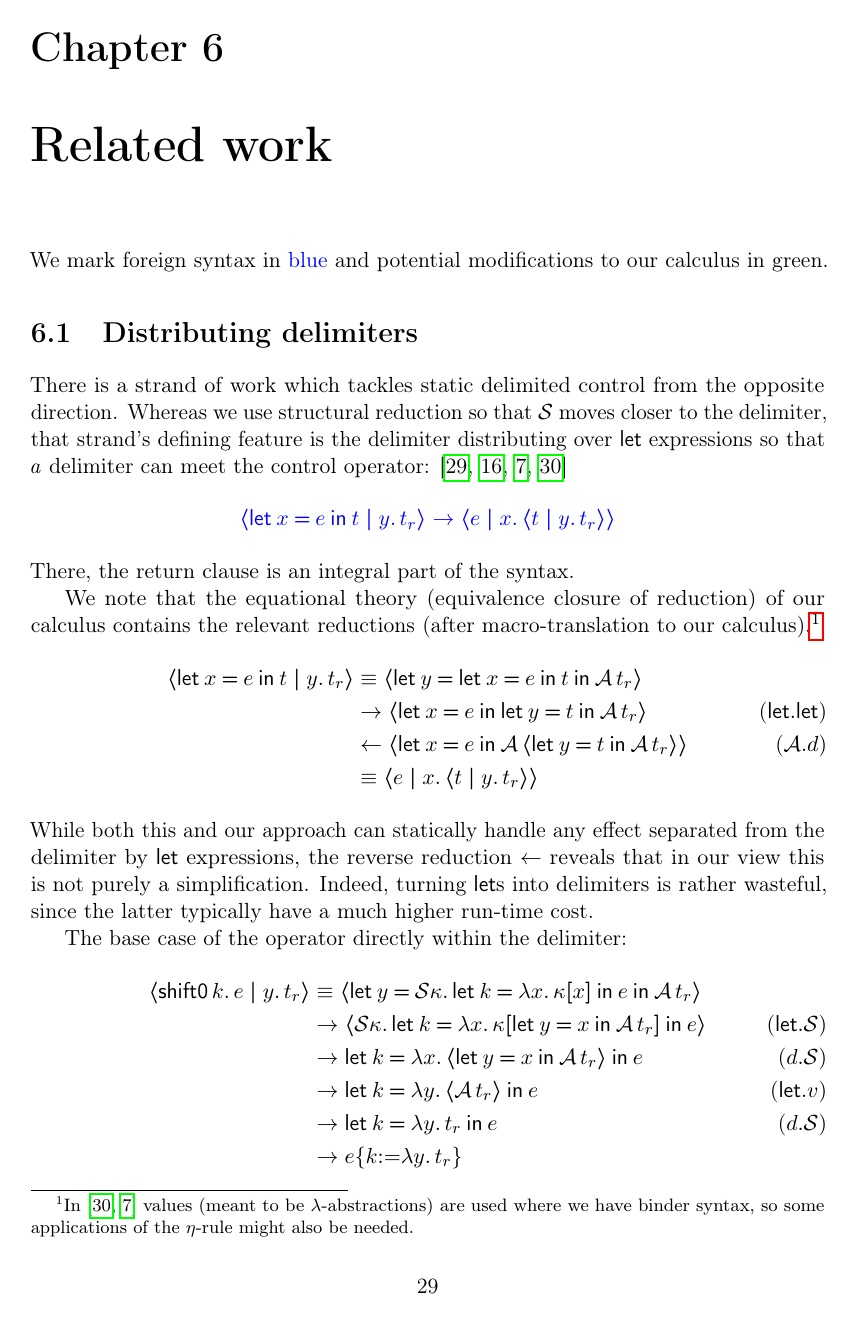
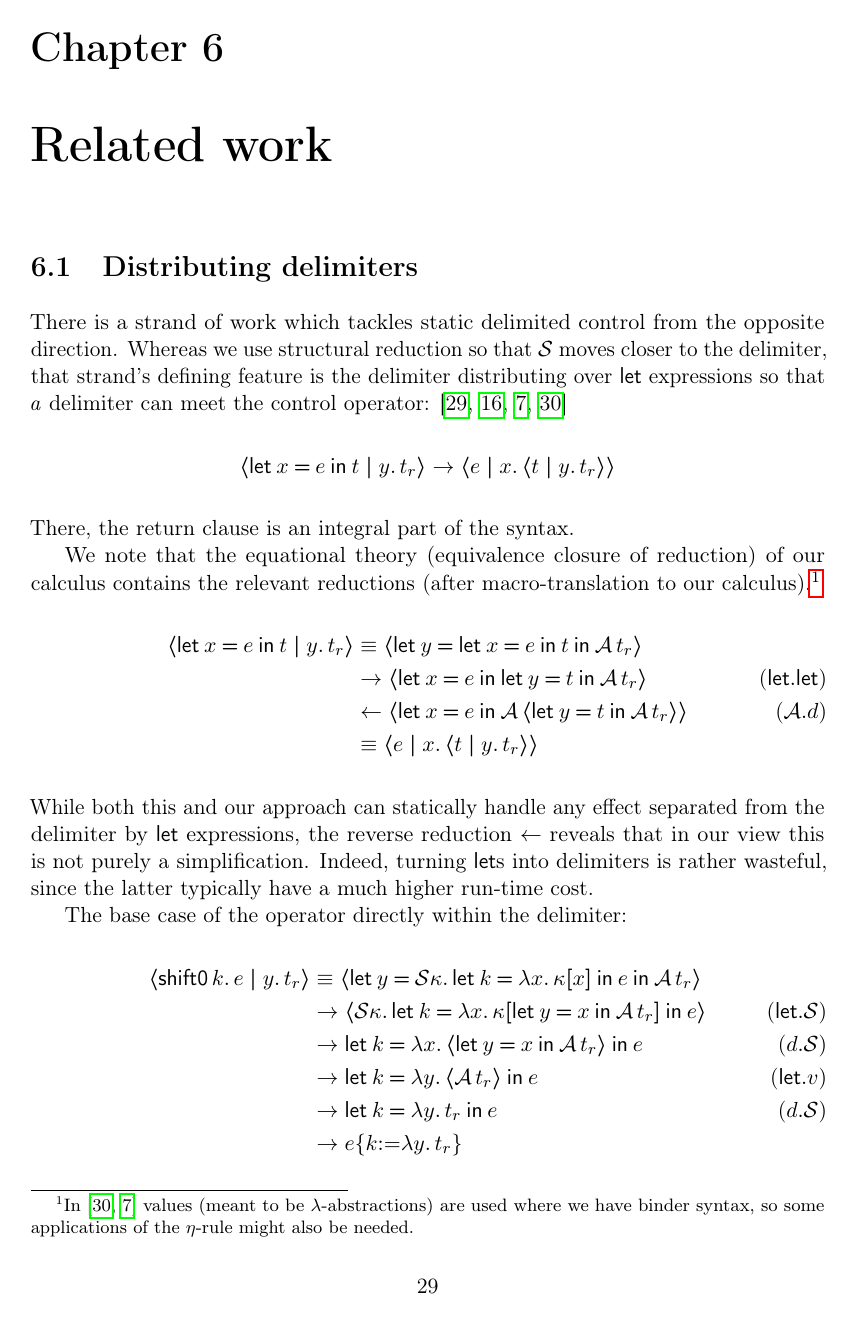
Before and after one commit to wikku/fc, a LaTeX document (tex/fc.tex): page 29 of 42. Compiled offline with pdfLaTeX.

Commit message:
Remove blue marking of foreign syntax

```diff
--- a/tex/fc.tex
+++ b/tex/fc.tex
@@ -62,7 +62,7 @@
 \newcommand{\Int}{\Rightarrow}
 \newcommand{\Tni}{\Leftarrow}
 \newcommand{\Stan}{↦^* · \Int}
-\newcommand{\foreign}[1]{\textcolor{blue}{#1}}
+\newcommand{\foreign}[1]{#1}
 \newcommand{\tagit}[1]{\tag{\textit{#1}}}
 \newcommand{\tagmath}[1]{\tag{\(#1\)}}
 \newcommand{\Log}{\textsf{log}}
@@ -1234,7 +1234,7 @@ stepc (let E T) (k\ E' (o\ k (let o T))) :=
 \end{enumerate}
 
 \chapter{Related work}
-We mark foreign syntax in \foreign{blue} and potential modifications to our calculus in green.
+%We mark foreign syntax in \foreign{blue} and potential modifications to our calculus in green.
 
 \section{Distributing delimiters}
 There is a strand of work which tackles static delimited control from the opposite direction.
```
